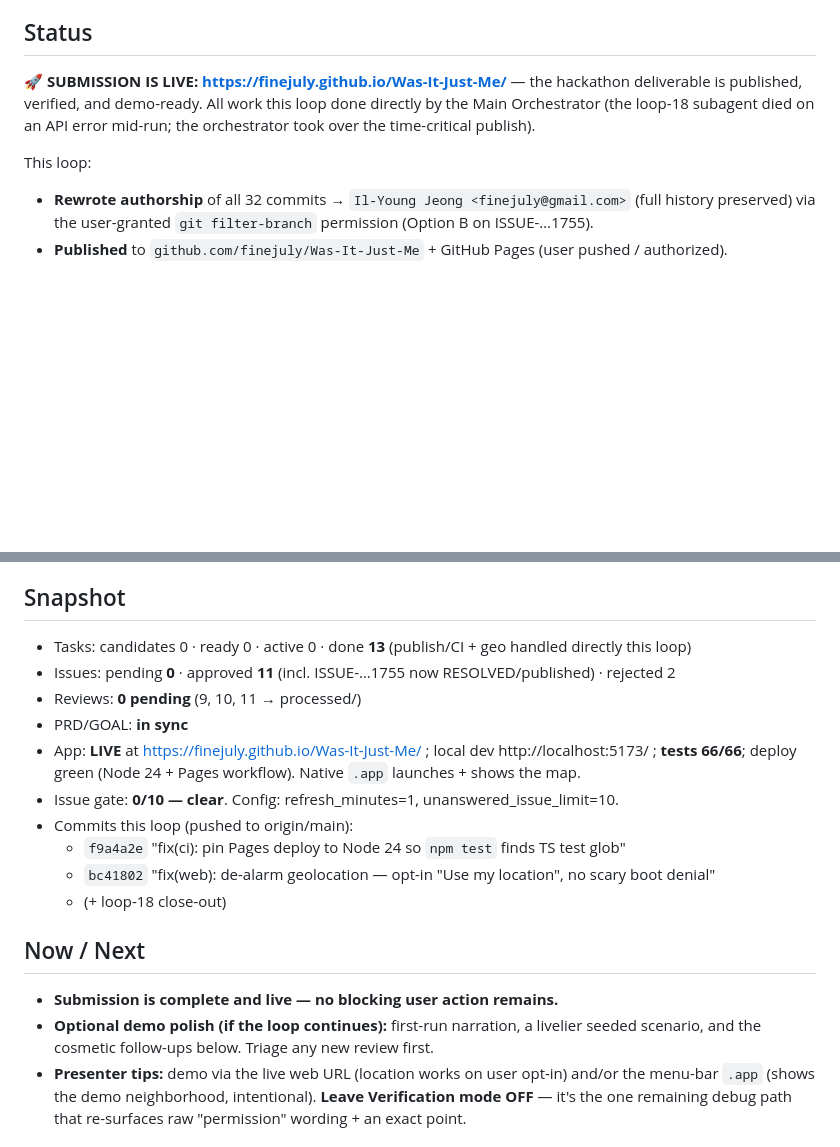
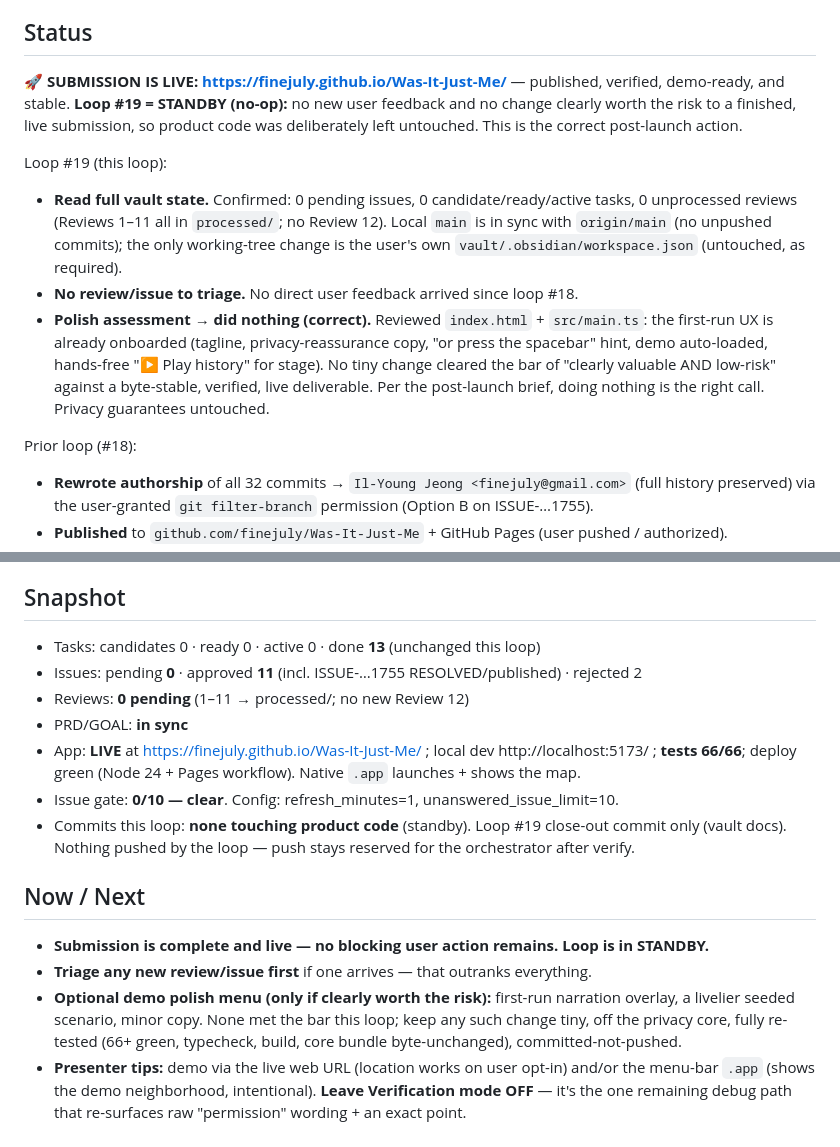
Before and after one commit to finejuly/Was-It-Just-Me, a Markdown page: vault/Loop/Progress.md, 2 parts joined by grey strips. Drawn GitHub-style; blank space fills up the shorter version.

```diff
--- a/vault/Loop/Progress.md
+++ b/vault/Loop/Progress.md
@@ -4,11 +4,23 @@ _Last updated: 2026-06-13 16:1x (loop #18)_
 
 ## Status
-**🚀 SUBMISSION IS LIVE: https://finejuly.github.io/Was-It-Just-Me/** — the hackathon
-deliverable is published, verified, and demo-ready. All work this loop done directly by the
-Main Orchestrator (the loop-18 subagent died on an API error mid-run; the orchestrator took
-over the time-critical publish).
+**🚀 SUBMISSION IS LIVE: https://finejuly.github.io/Was-It-Just-Me/** — published, verified,
+demo-ready, and stable. **Loop #19 = STANDBY (no-op):** no new user feedback and no change
+clearly worth the risk to a finished, live submission, so product code was deliberately left
+untouched. This is the correct post-launch action.
 
-This loop:
+Loop #19 (this loop):
+- **Read full vault state.** Confirmed: 0 pending issues, 0 candidate/ready/active tasks, 0
+  unprocessed reviews (Reviews 1–11 all in `processed/`; no Review 12). Local `main` is in sync
+  with `origin/main` (no unpushed commits); the only working-tree change is the user's own
+  `vault/.obsidian/workspace.json` (untouched, as required).
+- **No review/issue to triage.** No direct user feedback arrived since loop #18.
+- **Polish assessment → did nothing (correct).** Reviewed `index.html` + `src/main.ts`: the
+  first-run UX is already onboarded (tagline, privacy-reassurance copy, "or press the spacebar"
+  hint, demo auto-loaded, hands-free "▶ Play history" for stage). No tiny change cleared the bar
+  of "clearly valuable AND low-risk" against a byte-stable, verified, live deliverable. Per the
+  post-launch brief, doing nothing is the right call. Privacy guarantees untouched.
+
+Prior loop (#18):
 - **Rewrote authorship** of all 32 commits → `Il-Young Jeong <finejuly@gmail.com>` (full history
   preserved) via the user-granted `git filter-branch` permission (Option B on ISSUE-…1755).
 - **Published** to `github.com/finejuly/Was-It-Just-Me` + GitHub Pages (user pushed / authorized).
@@ -22,22 +34,23 @@ This loop:
   privacy preserved, 0 blocking findings.
 
 ## Snapshot
-- Tasks: candidates 0 · ready 0 · active 0 · done **13** (publish/CI + geo handled directly this loop)
-- Issues: pending **0** · approved **11** (incl. ISSUE-…1755 now RESOLVED/published) · rejected 2
-- Reviews: **0 pending** (9, 10, 11 → processed/)
+- Tasks: candidates 0 · ready 0 · active 0 · done **13** (unchanged this loop)
+- Issues: pending **0** · approved **11** (incl. ISSUE-…1755 RESOLVED/published) · rejected 2
+- Reviews: **0 pending** (1–11 → processed/; no new Review 12)
 - PRD/GOAL: **in sync**
 - App: **LIVE** at https://finejuly.github.io/Was-It-Just-Me/ ; local dev http://localhost:5173/ ;
   **tests 66/66**; deploy green (Node 24 + Pages workflow). Native `.app` launches + shows the map.
 - Issue gate: **0/10 — clear**. Config: refresh_minutes=1, unanswered_issue_limit=10.
-- Commits this loop (pushed to origin/main):
-  - `f9a4a2e` "fix(ci): pin Pages deploy to Node 24 so `npm test` finds TS test glob"
-  - `bc41802` "fix(web): de-alarm geolocation — opt-in \"Use my location\", no scary boot denial"
-  - (+ loop-18 close-out)
+- Commits this loop: **none touching product code** (standby). Loop #19 close-out commit only
+  (vault docs). Nothing pushed by the loop — push stays reserved for the orchestrator after verify.
 
 ## Now / Next
-- **Submission is complete and live — no blocking user action remains.**
-- **Optional demo polish (if the loop continues):** first-run narration, a livelier seeded
-  scenario, and the cosmetic follow-ups below. Triage any new review first.
+- **Submission is complete and live — no blocking user action remains. Loop is in STANDBY.**
+- **Triage any new review/issue first** if one arrives — that outranks everything.
+- **Optional demo polish menu (only if clearly worth the risk):** first-run narration overlay,
+  a livelier seeded scenario, minor copy. None met the bar this loop; keep any such change tiny,
+  off the privacy core, fully re-tested (66+ green, typecheck, build, core bundle byte-unchanged),
+  committed-not-pushed.
 - **Presenter tips:** demo via the live web URL (location works on user opt-in) and/or the
   menu-bar `.app` (shows the demo neighborhood, intentional). **Leave Verification mode OFF** —
   it's the one remaining debug path that re-surfaces raw "permission" wording + an exact point.
```
Also changed, not shown: other parts of vault/Loop/Progress.md (+1 -1 lines), vault/Run Log/loop-19.md (added, +54 -0 lines).
